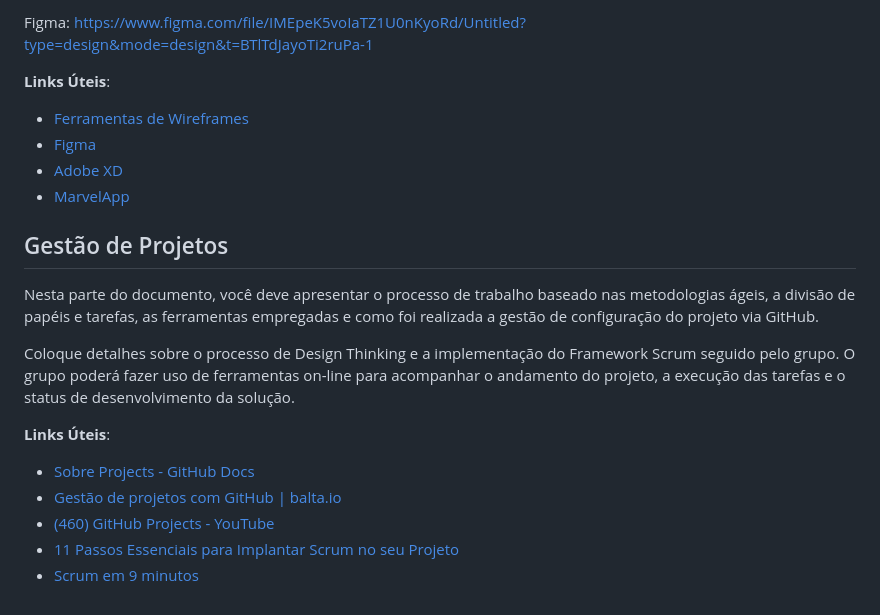
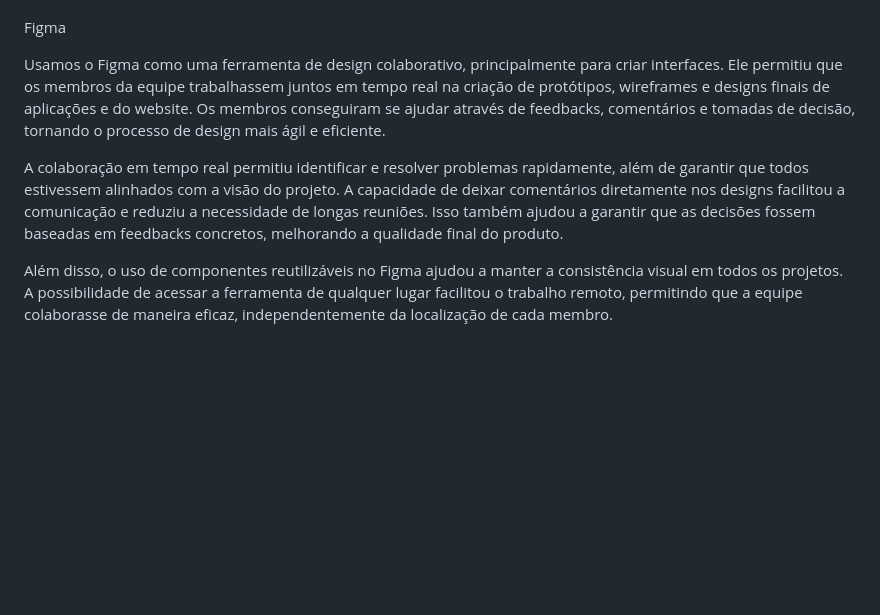
Before and after one commit to ICEI-PUC-Minas-PPLCC-TI/ppl-cc-ti1-2024-1-g-pet-friendly-1, a Markdown page: docs/README.md, the part around one of its changes. GitHub-like rendering; blank space fills up the shorter version.

```diff
--- a/docs/README.md
+++ b/docs/README.md
@@ -132,24 +72,9 @@ Home > Login/Cadastro > Produto/Serviços/Locais-por-perto > Sair
 
-Figma:
-https://www.figma.com/file/IMEpeK5voIaTZ1U0nKyoRd/Untitled?type=design&mode=design&t=BTlTdJayoTi2ruPa-1
 
-**Links Úteis**:
+Figma
 
-- [Ferramentas de Wireframes](https://rockcontent.com/blog/wireframes/)
-- [Figma](https://www.figma.com/)
-- [Adobe XD](https://www.adobe.com/br/products/xd.html#scroll)
-- [MarvelApp](https://marvelapp.com/developers/documentation/tutorials/)
+Usamos o Figma como uma ferramenta de design colaborativo, principalmente para criar interfaces. Ele permitiu que os membros da equipe trabalhassem juntos em tempo real na criação de protótipos, wireframes e designs finais de aplicações e do website. Os membros conseguiram se ajudar através de feedbacks, comentários e tomadas de decisão, tornando o processo de design mais ágil e eficiente.
 
-## Gestão de Projetos
+A colaboração em tempo real permitiu identificar e resolver problemas rapidamente, além de garantir que todos estivessem alinhados com a visão do projeto. A capacidade de deixar comentários diretamente nos designs facilitou a comunicação e reduziu a necessidade de longas reuniões. Isso também ajudou a garantir que as decisões fossem baseadas em feedbacks concretos, melhorando a qualidade final do produto.
 
-Nesta parte do documento, você deve apresentar  o processo de trabalho baseado nas metodologias ágeis, a divisão de papéis e tarefas, as ferramentas empregadas e como foi realizada a gestão de configuração do projeto via GitHub.
-
-Coloque detalhes sobre o processo de Design Thinking e a implementação do Framework Scrum seguido pelo grupo. O grupo poderá fazer uso de ferramentas on-line para acompanhar o andamento do projeto, a execução das tarefas e o status de desenvolvimento da solução.
-
-**Links Úteis**:
-
-- [Sobre Projects - GitHub Docs](https://docs.github.com/pt/issues/planning-and-tracking-with-projects/learning-about-projects/about-projects)
-- [Gestão de projetos com GitHub | balta.io](https://balta.io/blog/gestao-de-projetos-com-github)
-- [(460) GitHub Projects - YouTube](https://www.youtube.com/playlist?list=PLiO7XHcmTsldZR93nkTFmmWbCEVF_8F5H)
-- [11 Passos Essenciais para Implantar Scrum no seu Projeto](https://mindmaster.com.br/scrum-11-passos/)
-- [Scrum em 9 minutos](https://www.youtube.com/watch?v=XfvQWnRgxG0)
+Além disso, o uso de componentes reutilizáveis no Figma ajudou a manter a consistência visual em todos os projetos. A possibilidade de acessar a ferramenta de qualquer lugar facilitou o trabalho remoto, permitindo que a equipe colaborasse de maneira eficaz, independentemente da localização de cada membro.
```
Also changed, not shown: other parts of docs/README.md (+42 -102 lines).
